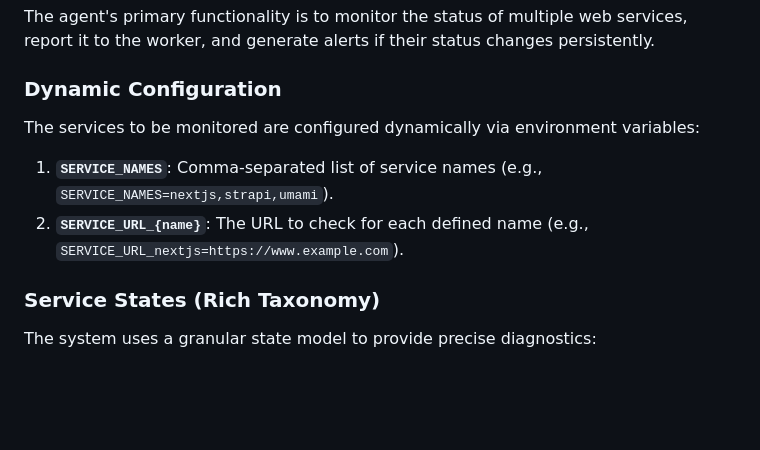
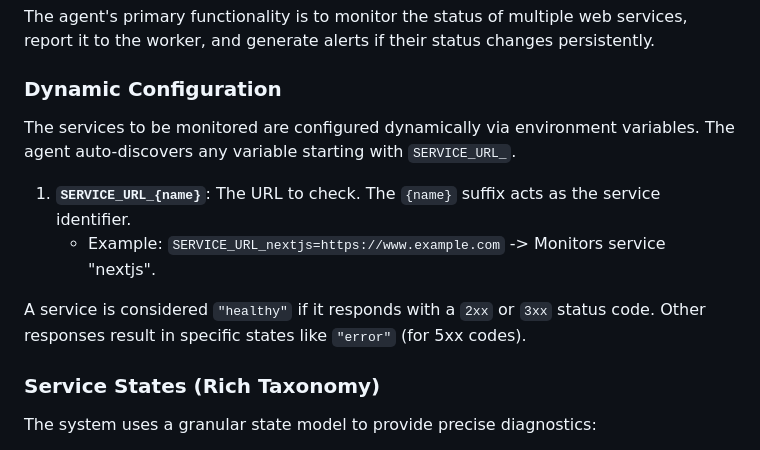
Before and after one commit to iamseb4s/heartbeat-monitor, a Markdown page: README.md, the part around the change. Drawn GitHub-style; blank space fills up the shorter version.

```diff
--- a/README.md
+++ b/README.md
@@ -153,10 +153,12 @@ The agent's primary functionality is to monitor the status of multiple web servi
 
 ### Dynamic Configuration
 
-The services to be monitored are configured dynamically via environment variables:
+The services to be monitored are configured dynamically via environment variables. The agent auto-discovers any variable starting with `SERVICE_URL_`.
 
-1. **`SERVICE_NAMES`**: Comma-separated list of service names (e.g., `SERVICE_NAMES=nextjs,strapi,umami`).
-2. **`SERVICE_URL_{name}`**: The URL to check for each defined name (e.g., `SERVICE_URL_nextjs=https://www.example.com`).
+1. **`SERVICE_URL_{name}`**: The URL to check. The `{name}` suffix acts as the service identifier.
+   * Example: `SERVICE_URL_nextjs=https://www.example.com` -> Monitors service "nextjs".
+
+A service is considered `"healthy"` if it responds with a `2xx` or `3xx` status code. Other responses result in specific states like `"error"` (for 5xx codes).
 
 ### Service States (Rich Taxonomy)
 
```
Also changed, not shown: README.es.md (+7 -6 lines).
